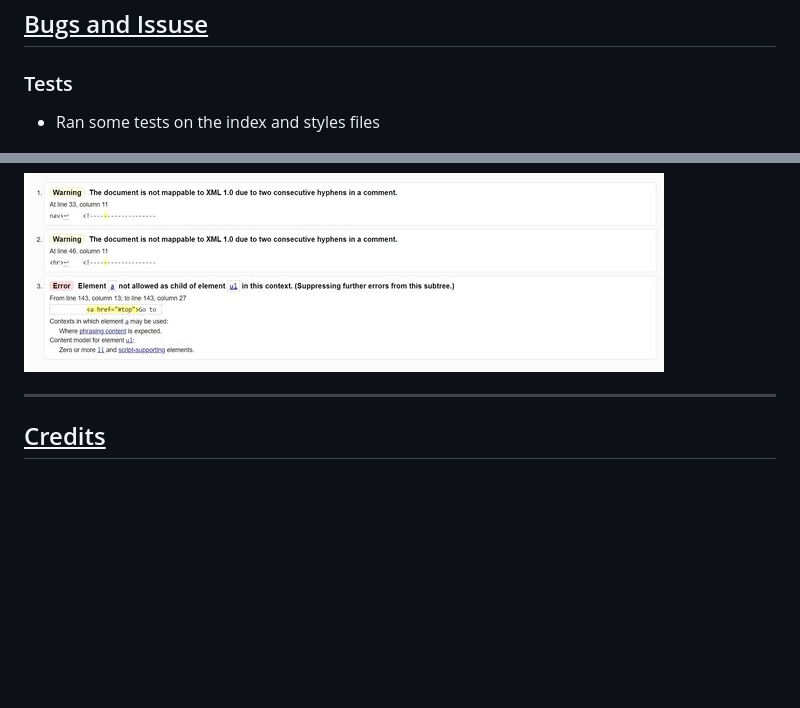
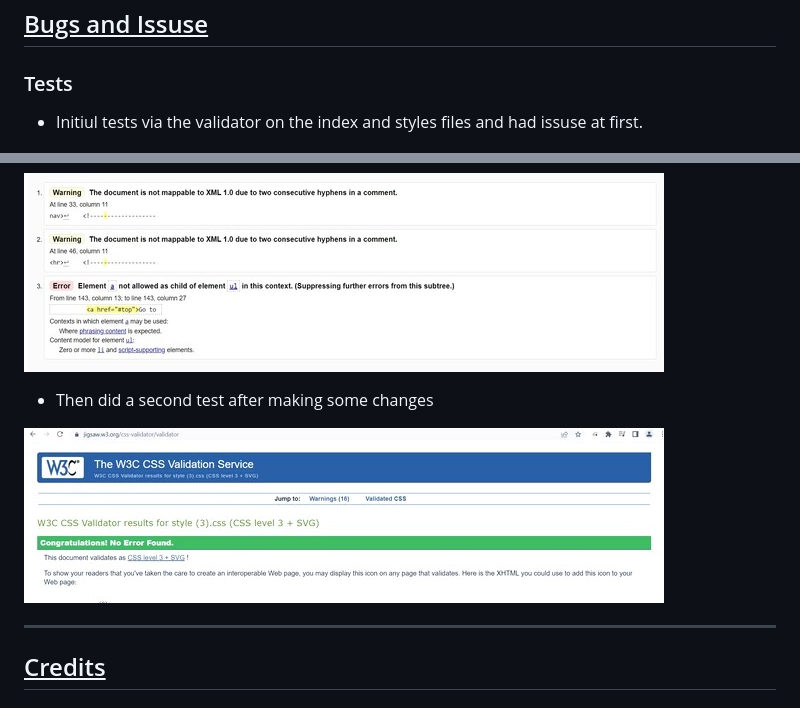
Before and after one commit to funtari76/Robert-P1-2, a Markdown page: README.md, 2 parts joined by grey strips. Drawn GitHub-style; pictures changed too: assets/media/Screenshotvalidatorgreen1.jpg (added); blank space fills up the shorter version.

Commit message:
uploaded some media images and adjusted the readme file and the index and style

```diff
--- a/README.md
+++ b/README.md
@@ -89,7 +92,7 @@ Clients will see the esteem of marking up forany given gatherings the meetups. T
 
 ### Tests
 
-* Ran some tests on the index and styles files
+* Initiul tests via the validator on the index and styles files and had issuse at first.
 
 
 ![Testing](/assets/media/Screenshotvalidator2.jpg)
@@ -98,6 +101,9 @@ Clients will see the esteem of marking up forany given gatherings the meetups. T
 
 ![Erros](/assets/media/Screenshotvalidator1.jpg)
 
+* Then did a second test after making some changes
+
+![Green](/assets/media/Screenshotvalidatorgreen1.jpg)
 
 
 <hr>
```
Also changed, not shown: other parts of README.md (+7 -4 lines), 2 other files.
